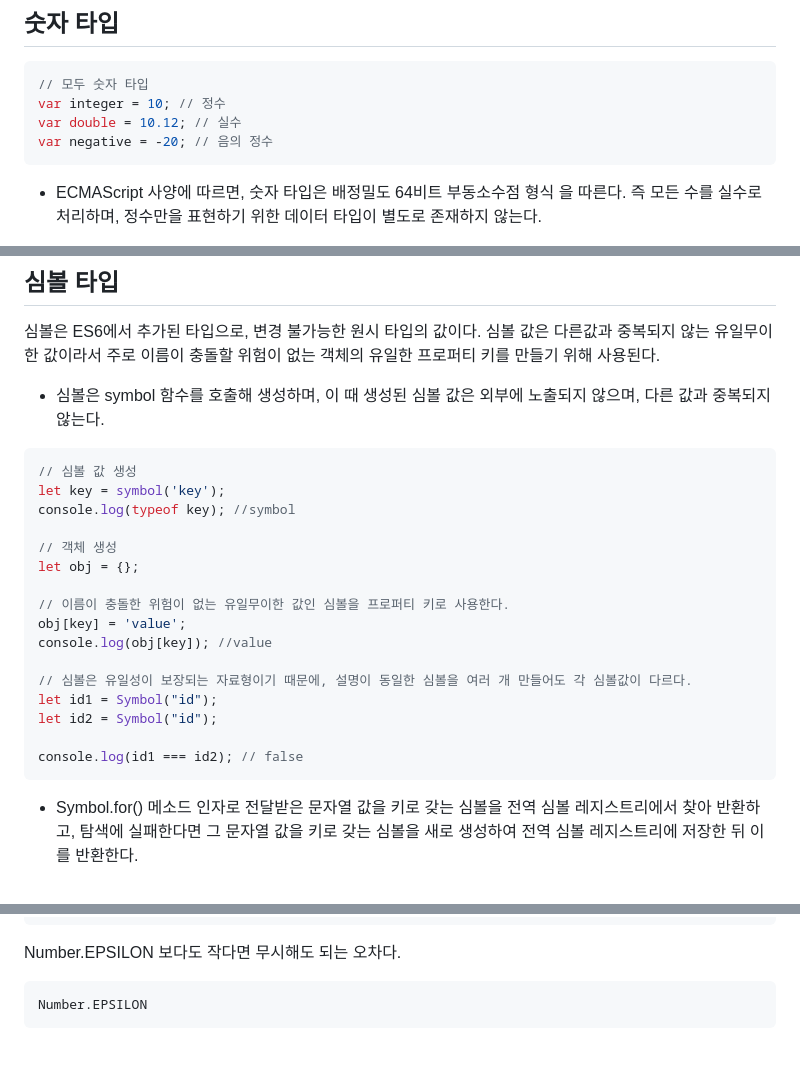
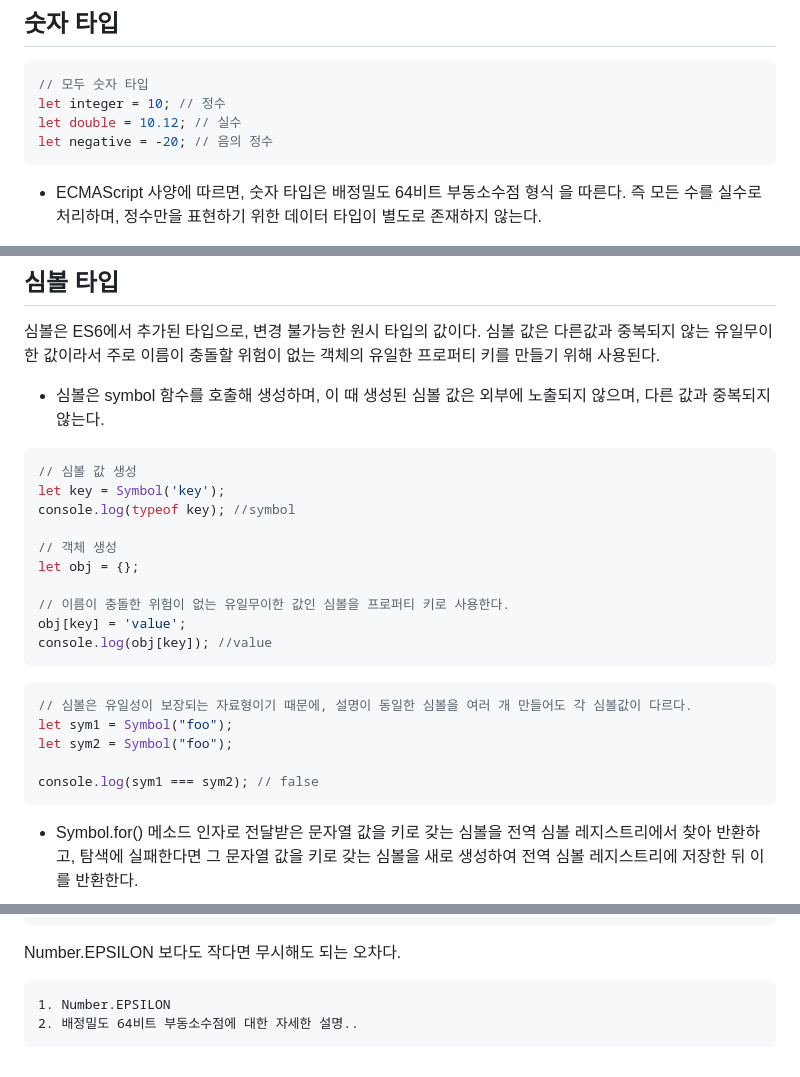
Before and after one commit to KIMmminJu/study, a Markdown page: javascript deep-dive/06.md, 3 parts joined by grey strips. Drawn GitHub-style.

Commit message:
06_DataType(0309)

````diff
--- a/javascript deep-dive/06.md
+++ b/javascript deep-dive/06.md
@@ -17,9 +17,9 @@
 ## 숫자 타입
 ``` javascript
 // 모두 숫자 타입
-var integer = 10; // 정수
-var double = 10.12; // 실수
-var negative = -20; // 음의 정수
+let integer = 10; // 정수
+let double = 10.12; // 실수
+let negative = -20; // 음의 정수
 ```
 
 - ECMAScript 사양에 따르면, 숫자 타입은 배정밀도 64비트 부동소수점 형식 을 따른다. 즉 모든 수를 실수로 처리하며, 정수만을 표현하기 위한 데이터 타입이 별도로 존재하지 않는다.
@@ -177,7 +177,7 @@ null 타입의 값은 null 값이 유일하며, 프로그래밍 언어에서 nul
 
 ``` javascript
 // 심볼 값 생성
-let key = symbol('key');
+let key = Symbol('key');
 console.log(typeof key); //symbol
 
 // 객체 생성
@@ -186,12 +186,13 @@ let obj = {};
 // 이름이 충돌한 위험이 없는 유일무이한 값인 심볼을 프로퍼티 키로 사용한다.
 obj[key] = 'value';
 console.log(obj[key]); //value
+```
+``` javascript
+// 심볼은 유일성이 보장되는 자료형이기 때문에, 설명이 동일한 심볼을 여러 개 만들어도 각 심볼값이 다르다.
+let sym1 = Symbol("foo");
+let sym2 = Symbol("foo");
 
-// 심볼은 유일성이 보장되는 자료형이기 때문에, 설명이 동일한 심볼을 여러 개 만들어도 각 심볼값이 다르다.
-let id1 = Symbol("id");
-let id2 = Symbol("id");
-
-console.log(id1 === id2); // false
+console.log(sym1 === sym2); // false
 ```
 
 - Symbol.for() 메소드
@@ -307,5 +311,6 @@ console.log(0.00000000000000004 < Number.EPSILON)
 Number.EPSILON 보다도 작다면 무시해도 되는 오차다.
 
 ```
-Number.EPSILON
+1. Number.EPSILON
+2. 배정밀도 64비트 부동소수점에 대한 자세한 설명..
 ```
````
Also changed, not shown: other parts of javascript deep-dive/06.md (+6 -3 lines).
